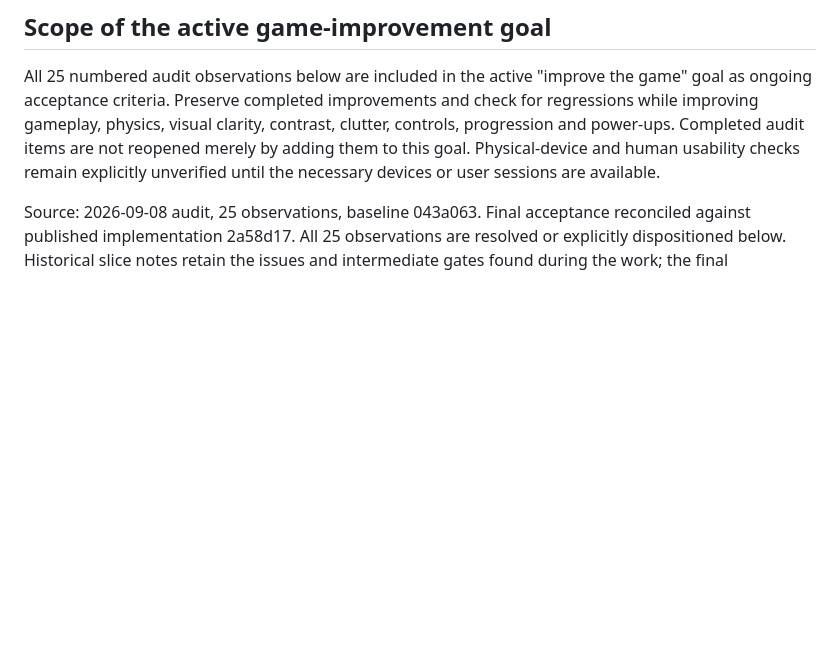
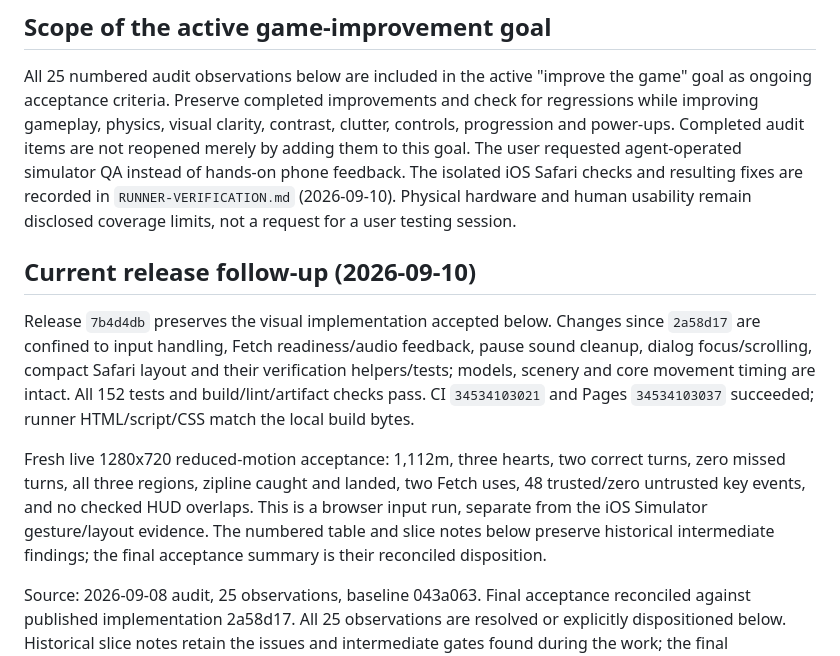
Before and after one commit to jonbiro/DogeQuest-1989, a Markdown page: VISUAL-GOAL.md, the part around the change. Drawn GitHub-style; blank space fills up the shorter version.

Commit message:
Reconcile visual acceptance with simulator and current live release

```diff
--- a/VISUAL-GOAL.md
+++ b/VISUAL-GOAL.md
@@ -7,8 +7,26 @@ All 25 numbered audit observations below are included in the active
 improvements and check for regressions while improving gameplay, physics,
 visual clarity, contrast, clutter, controls, progression and power-ups.
 Completed audit items are not reopened merely by adding them to this goal.
-Physical-device and human usability checks remain explicitly unverified
-until the necessary devices or user sessions are available.
+The user requested agent-operated simulator QA instead of hands-on phone
+feedback. The isolated iOS Safari checks and resulting fixes are recorded in
+`RUNNER-VERIFICATION.md` (2026-09-10). Physical hardware and human usability
+remain disclosed coverage limits, not a request for a user testing session.
+
+## Current release follow-up (2026-09-10)
+
+Release `7b4d4db` preserves the visual implementation accepted below. Changes
+since `2a58d17` are confined to input handling, Fetch readiness/audio feedback,
+pause sound cleanup, dialog focus/scrolling, compact Safari layout and their
+verification helpers/tests; models, scenery and core movement timing are intact.
+All 152 tests and build/lint/artifact checks pass. CI `34534103021` and Pages
+`34534103037` succeeded; runner HTML/script/CSS match the local build bytes.
+
+Fresh live 1280x720 reduced-motion acceptance: 1,112m, three hearts, two correct
+turns, zero missed turns, all three regions, zipline caught and landed, two Fetch
+uses, 48 trusted/zero untrusted key events, and no checked HUD overlaps. This is
+a browser input run, separate from the iOS Simulator gesture/layout evidence.
+The numbered table and slice notes below preserve historical intermediate
+findings; the final acceptance summary is their reconciled disposition.
 
 Source: 2026-09-08 audit, 25 observations, baseline 043a063.
 Final acceptance reconciled against published implementation 2a58d17.
```
